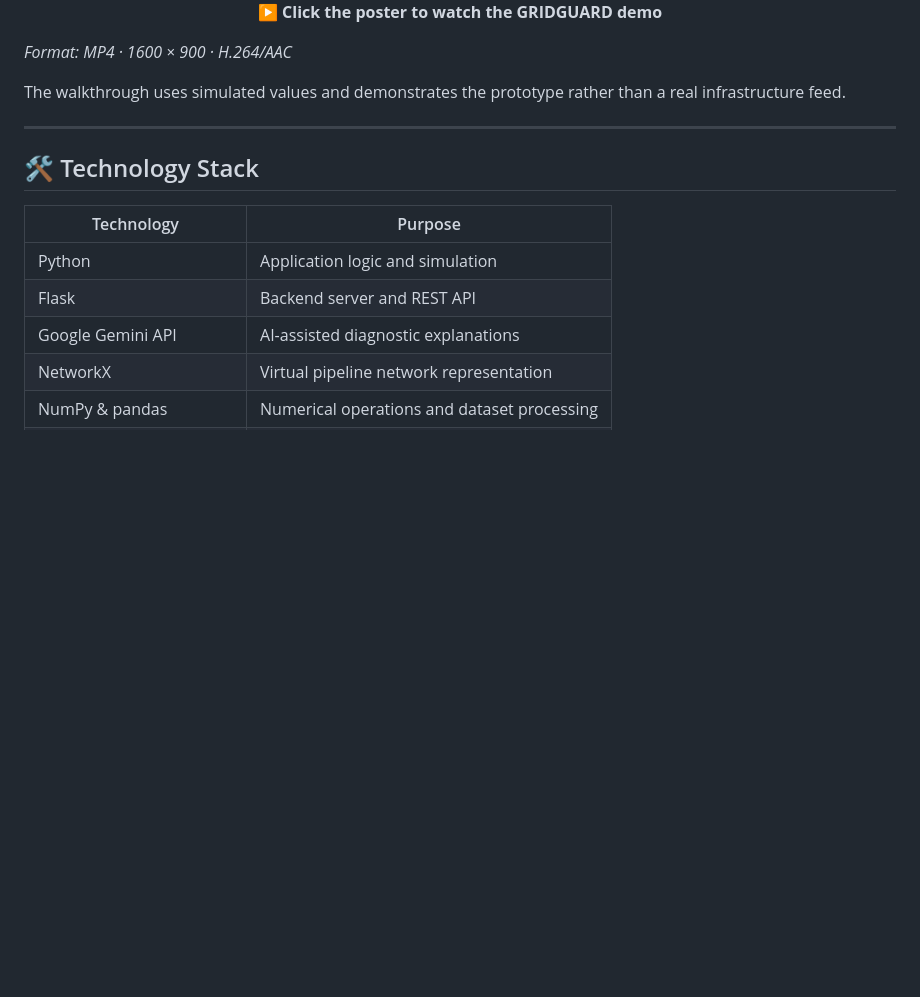
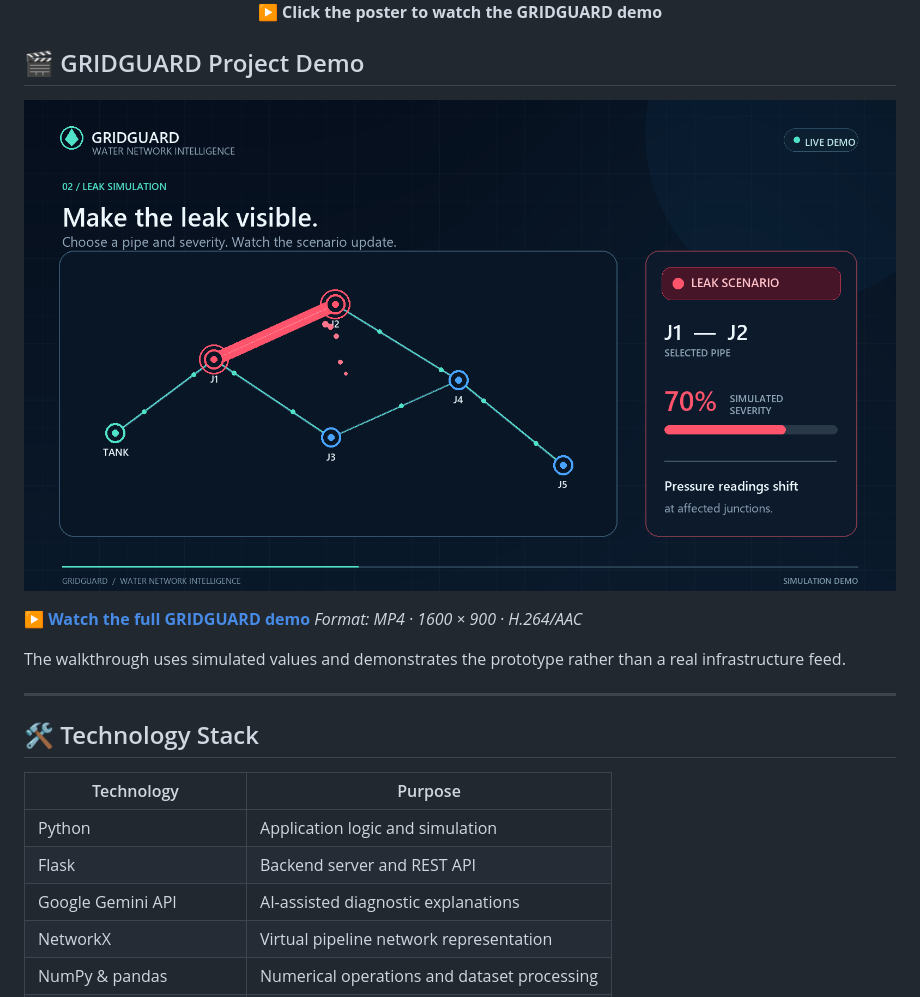
Before and after one commit to Amit-Mavinakatti/GRIDGUARD-AI-Powered-Water-Sustainable-Network---System, a Markdown page: README.md, the part around the change. GitHub-like rendering; blank space fills up the shorter version.

```diff
--- a/README.md
+++ b/README.md
@@ -80,6 +80,13 @@ Watch the 36-second visual demonstration of GRIDGUARD's pipeline visualization a
   <strong>▶ Click the poster to watch the GRIDGUARD demo</strong>
 </p>
 
+
+
+## 🎬 GRIDGUARD Project Demo
+
+[![GRIDGUARD Project Demo](GRIDGUARD/assets/GRIDGUARD-project-demo-poster.png)](GRIDGUARD/assets/GRIDGUARD-project-demo.mp4)
+
+**▶ [Watch the full GRIDGUARD demo](GRIDGUARD/assets/GRIDGUARD-project-demo.mp4)**
 *Format: MP4 · 1600 × 900 · H.264/AAC*
 
 The walkthrough uses simulated values and demonstrates the prototype rather than a real infrastructure feed.
```
